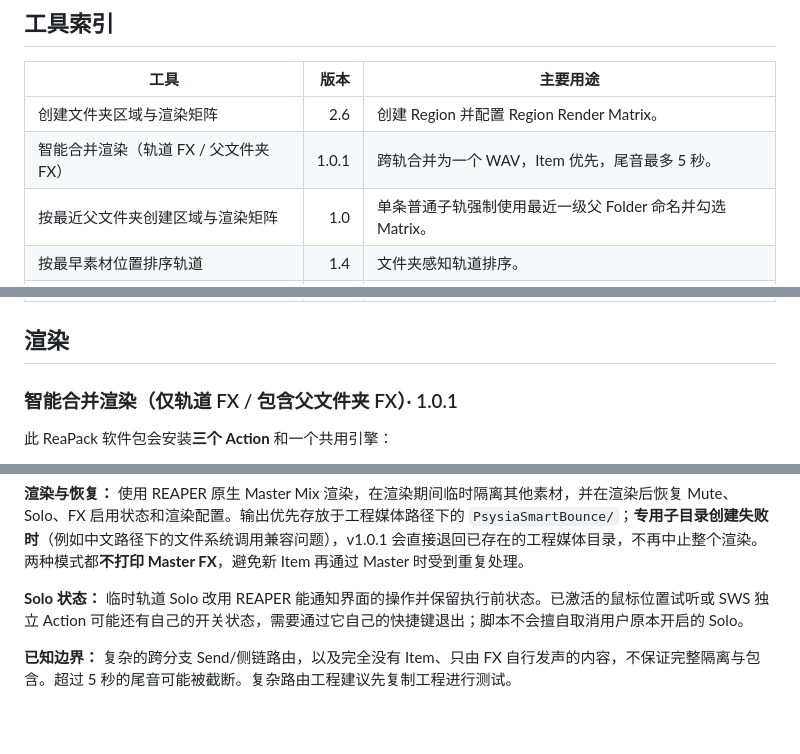
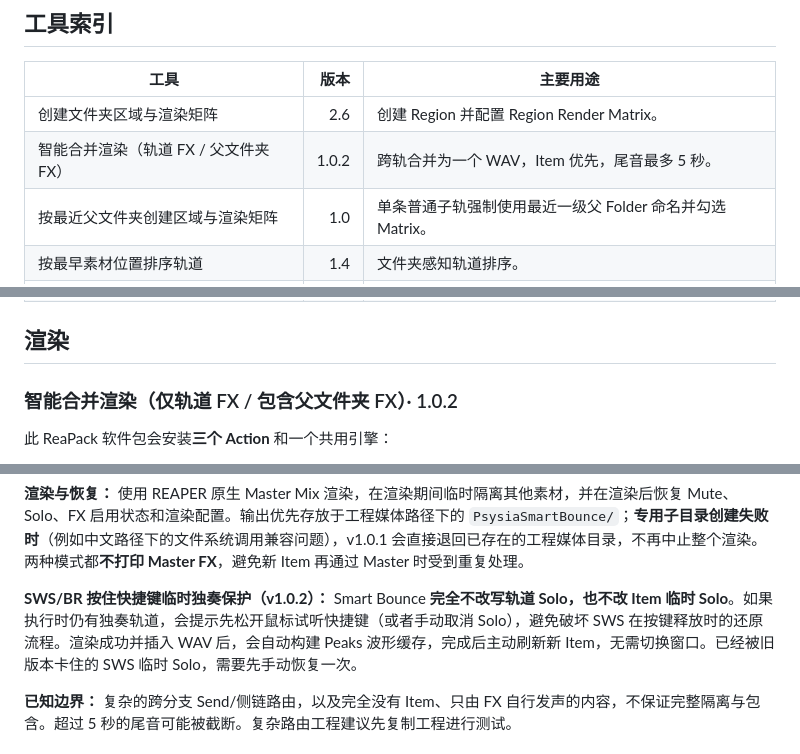
Before and after one commit to Psysia/PsyReaSFX, a Markdown page: docs/REAPER_TOOLS_GUIDE_zh-CN.md, 3 parts joined by grey strips. Drawn GitHub-style; blank space fills up the shorter version.

Commit message:
Document Smart Bounce v1.0.2 Solo and waveform fixes

```diff
--- a/docs/REAPER_TOOLS_GUIDE_zh-CN.md
+++ b/docs/REAPER_TOOLS_GUIDE_zh-CN.md
@@ -25,7 +25,7 @@ https://raw.githubusercontent.com/Psysia/PsyReaSFX/main/index.xml
 | 工具 | 版本 | 主要用途 |
 |---|---:|---|
 | 创建文件夹区域与渲染矩阵 | 2.6 | 创建 Region 并配置 Region Render Matrix。 |
-| 智能合并渲染（轨道 FX / 父文件夹 FX） | 1.0.1 | 跨轨合并为一个 WAV，Item 优先，尾音最多 5 秒。 |
+| 智能合并渲染（轨道 FX / 父文件夹 FX） | 1.0.2 | 跨轨合并为一个 WAV，Item 优先，尾音最多 5 秒。 |
 | 按最近父文件夹创建区域与渲染矩阵 | 1.0 | 单条普通子轨强制使用最近一级父 Folder 命名并勾选 Matrix。 |
 | 按最早素材位置排序轨道 | 1.4 | 文件夹感知轨道排序。 |
 | 打开渲染窗口并应用自动尾音 | 1.0 | 打开渲染窗口前应用尾音设置。 |
@@ -43,7 +43,7 @@ https://raw.githubusercontent.com/Psysia/PsyReaSFX/main/index.xml
 
 ## 渲染
 
-### 智能合并渲染（仅轨道 FX / 包含父文件夹 FX）· 1.0.1
+### 智能合并渲染（仅轨道 FX / 包含父文件夹 FX）· 1.0.2
 
 此 ReaPack 软件包会安装**三个 Action** 和一个共用引擎：
 
@@ -57,7 +57,7 @@ https://raw.githubusercontent.com/Psysia/PsyReaSFX/main/index.xml
 
 **渲染与恢复：** 使用 REAPER 原生 Master Mix 渲染，在渲染期间临时隔离其他素材，并在渲染后恢复 Mute、Solo、FX 启用状态和渲染配置。输出优先存放于工程媒体路径下的 `PsysiaSmartBounce/`；**专用子目录创建失败时**（例如中文路径下的文件系统调用兼容问题），v1.0.1 会直接退回已存在的工程媒体目录，不再中止整个渲染。两种模式都**不打印 Master FX**，避免新 Item 再通过 Master 时受到重复处理。
 
-**Solo 状态：** 临时轨道 Solo 改用 REAPER 能通知界面的操作并保留执行前状态。已激活的鼠标位置试听或 SWS 独立 Action 可能还有自己的开关状态，需要通过它自己的快捷键退出；脚本不会擅自取消用户原本开启的 Solo。
+**SWS/BR 按住快捷键临时独奏保护（v1.0.2）：** Smart Bounce **完全不改写轨道 Solo，也不改 Item 临时 Solo**。如果执行时仍有独奏轨道，会提示先松开鼠标试听快捷键（或者手动取消 Solo），避免破坏 SWS 在按键释放时的还原流程。渲染成功并插入 WAV 后，会自动构建 Peaks 波形缓存，完成后主动刷新新 Item，无需切换窗口。已经被旧版本卡住的 SWS 临时 Solo，需要先手动恢复一次。
 
 **已知边界：** 复杂的跨分支 Send/侧链路由，以及完全没有 Item、只由 FX 自行发声的内容，不保证完整隔离与包含。超过 5 秒的尾音可能被截断。复杂路由工程建议先复制工程进行测试。
 
```
